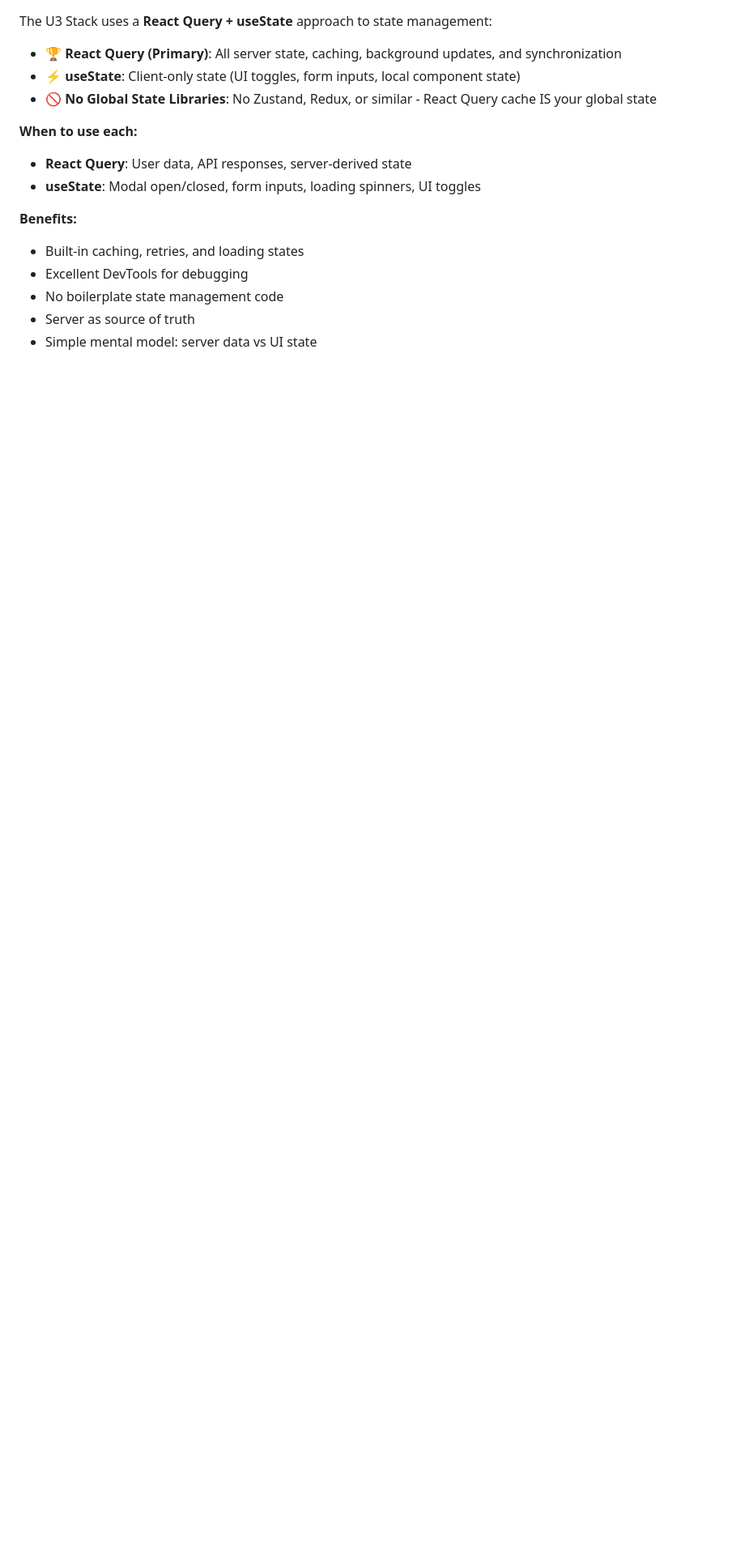
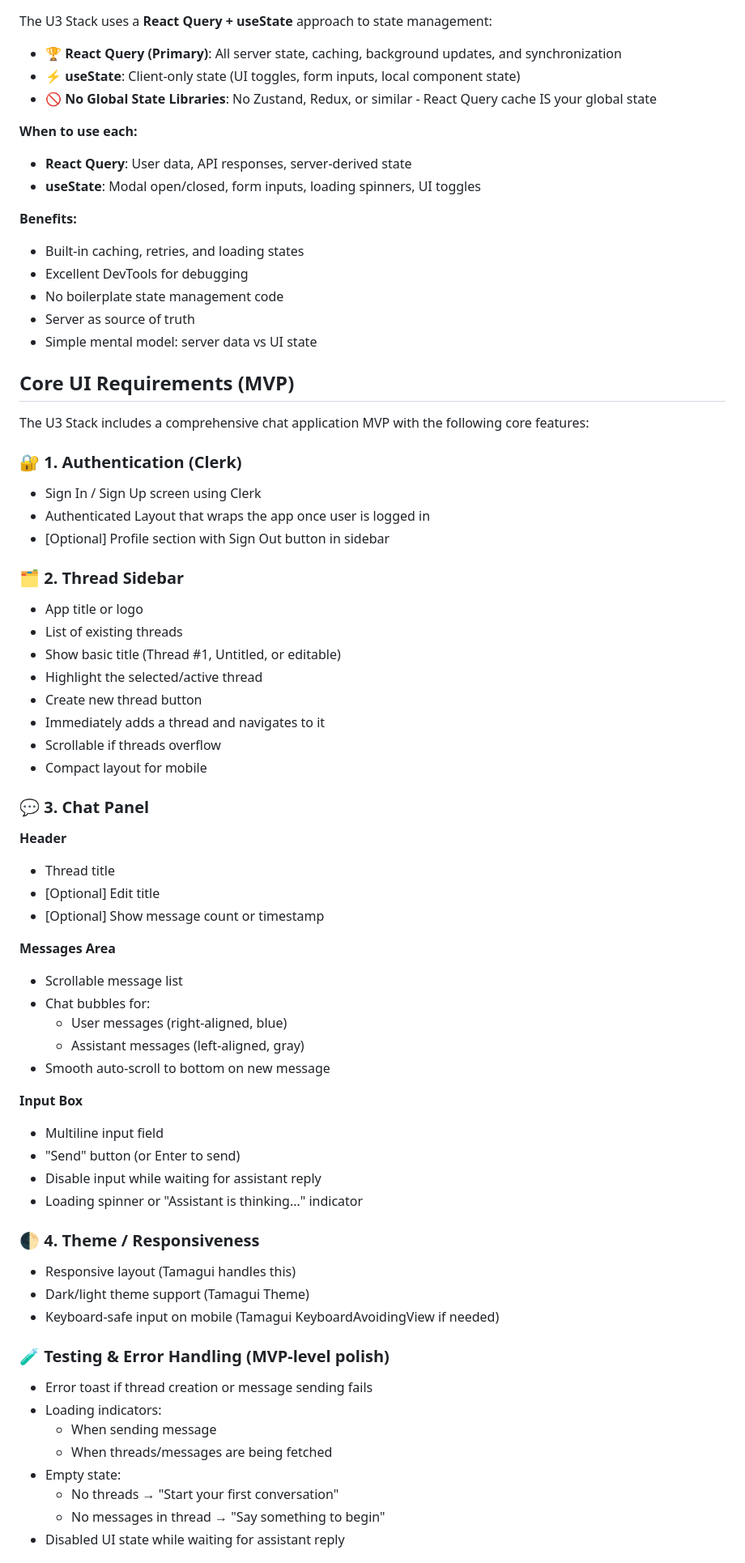
Before and after one commit to bgaurav7/u3-stack, a Markdown page: README.md, the part around the change printed below. Shown: that part at 81% size. Drawn GitHub-style; blank space fills up the shorter version.

Commit message:
feat: add comprehensive MVP chat application specification

```diff
--- a/README.md
+++ b/README.md
@@ -87,3 +87,57 @@ The U3 Stack uses a **React Query + useState** approach to state management:
 - No boilerplate state management code
 - Server as source of truth
 - Simple mental model: server data vs UI state
+
+## Core UI Requirements (MVP)
+
+The U3 Stack includes a comprehensive chat application MVP with the following core features:
+
+### 🔐 1. Authentication (Clerk)
+- Sign In / Sign Up screen using Clerk
+- Authenticated Layout that wraps the app once user is logged in
+- [Optional] Profile section with Sign Out button in sidebar
+
+### 🗂 2. Thread Sidebar
+- App title or logo
+- List of existing threads
+- Show basic title (Thread #1, Untitled, or editable)
+- Highlight the selected/active thread
+- Create new thread button
+- Immediately adds a thread and navigates to it
+- Scrollable if threads overflow
+- Compact layout for mobile
+
+### 💬 3. Chat Panel
+**Header**
+- Thread title
+- [Optional] Edit title
+- [Optional] Show message count or timestamp
+
+**Messages Area**
+- Scrollable message list
+- Chat bubbles for:
+  - User messages (right-aligned, blue)
+  - Assistant messages (left-aligned, gray)
+- Smooth auto-scroll to bottom on new message
+
+**Input Box**
+- Multiline input field
+- "Send" button (or Enter to send)
+- Disable input while waiting for assistant reply
+- Loading spinner or "Assistant is thinking..." indicator
+
+### 🌓 4. Theme / Responsiveness
+- Responsive layout (Tamagui handles this)
+- Dark/light theme support (Tamagui Theme)
+- Keyboard-safe input on mobile (Tamagui KeyboardAvoidingView if needed)
+
+### 🧪 Testing & Error Handling (MVP-level polish)
+- Error toast if thread creation or message sending fails
+- Loading indicators:
+  - When sending message
+  - When threads/messages are being fetched
+- Empty state:
+  - No threads → "Start your first conversation"
+  - No messages in thread → "Say something to begin"
+- Disabled UI state while waiting for assistant reply
+
```
Also changed, not shown: other parts of README.md (+18 -0 lines), PLAN.md (+74 -4 lines).
